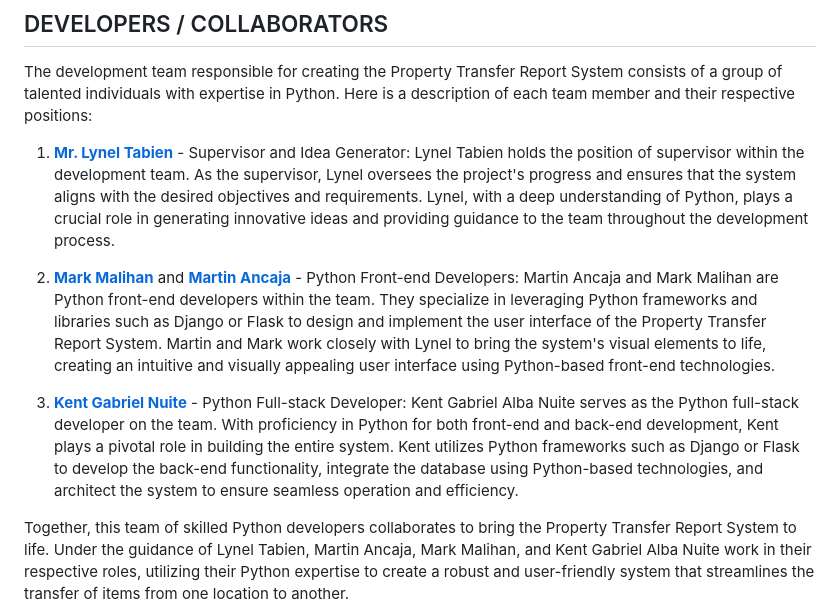
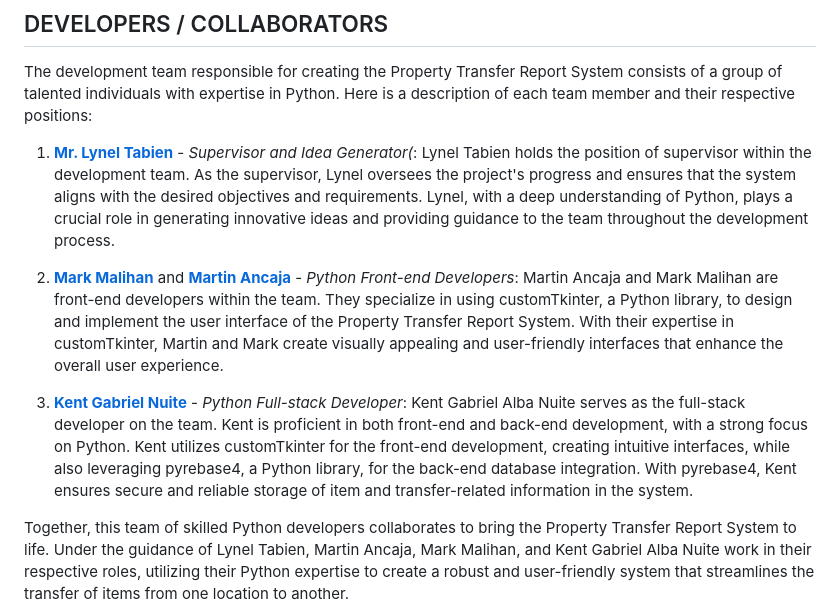
Before and after one commit to kganallinone/PropertyTransferReport, a Markdown page: README.md, the part around the change. GitHub-like rendering.

```diff
--- a/README.md
+++ b/README.md
@@ -16,14 +16,14 @@ By combining these technologies, the Property Transfer Report System simplifies
 ## DEVELOPERS / COLLABORATORS
 The development team responsible for creating the Property Transfer Report System consists of a group of talented individuals with expertise in Python. Here is a description of each team member and their respective positions:
 
-1. **[Mr. Lynel Tabien](https://www.facebook.com/lynel.tabien)** - Supervisor and Idea Generator:
+1. **[Mr. Lynel Tabien](https://www.facebook.com/lynel.tabien)** - *Supervisor and Idea Generator(*:
 Lynel Tabien holds the position of supervisor within the development team. As the supervisor, Lynel oversees the project's progress and ensures that the system aligns with the desired objectives and requirements. Lynel, with a deep understanding of Python, plays a crucial role in generating innovative ideas and providing guidance to the team throughout the development process.
 
-2. **[Mark Malihan](https://github.com/MarkMalihan)** and **[Martin Ancaja](https://github.com/Louies03)** - Python Front-end Developers:
-Martin Ancaja and Mark Malihan are Python front-end developers within the team. They specialize in leveraging Python frameworks and libraries such as Django or Flask to design and implement the user interface of the Property Transfer Report System. Martin and Mark work closely with Lynel to bring the system's visual elements to life, creating an intuitive and visually appealing user interface using Python-based front-end technologies.
+2. **[Mark Malihan](https://github.com/MarkMalihan)** and **[Martin Ancaja](https://github.com/Louies03)** - *Python Front-end Developers*:
+Martin Ancaja and Mark Malihan are front-end developers within the team. They specialize in using customTkinter, a Python library, to design and implement the user interface of the Property Transfer Report System. With their expertise in customTkinter, Martin and Mark create visually appealing and user-friendly interfaces that enhance the overall user experience.
 
-3. **[Kent Gabriel Nuite](https://github.com/kganallinone)** - Python Full-stack Developer:
-Kent Gabriel Alba Nuite serves as the Python full-stack developer on the team. With proficiency in Python for both front-end and back-end development, Kent plays a pivotal role in building the entire system. Kent utilizes Python frameworks such as Django or Flask to develop the back-end functionality, integrate the database using Python-based technologies, and architect the system to ensure seamless operation and efficiency.
+3. **[Kent Gabriel Nuite](https://github.com/kganallinone)** - *Python Full-stack Developer*:
+Kent Gabriel Alba Nuite serves as the full-stack developer on the team. Kent is proficient in both front-end and back-end development, with a strong focus on Python. Kent utilizes customTkinter for the front-end development, creating intuitive interfaces, while also leveraging pyrebase4, a Python library, for the back-end database integration. With pyrebase4, Kent ensures secure and reliable storage of item and transfer-related information in the system.
 
 Together, this team of skilled Python developers collaborates to bring the Property Transfer Report System to life. Under the guidance of Lynel Tabien, Martin Ancaja, Mark Malihan, and Kent Gabriel Alba Nuite work in their respective roles, utilizing their Python expertise to create a robust and user-friendly system that streamlines the transfer of items from one location to another.
 
```
